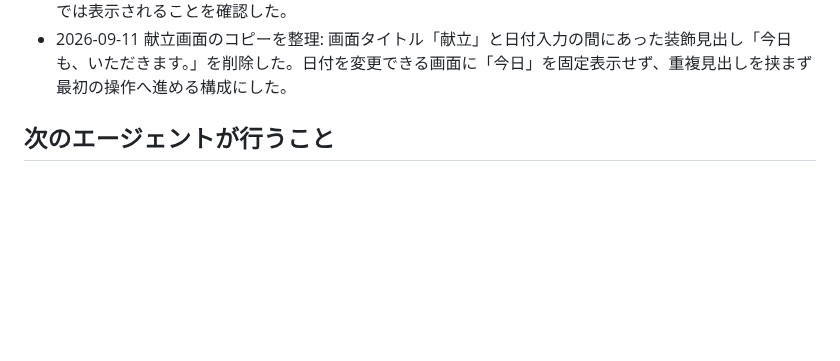
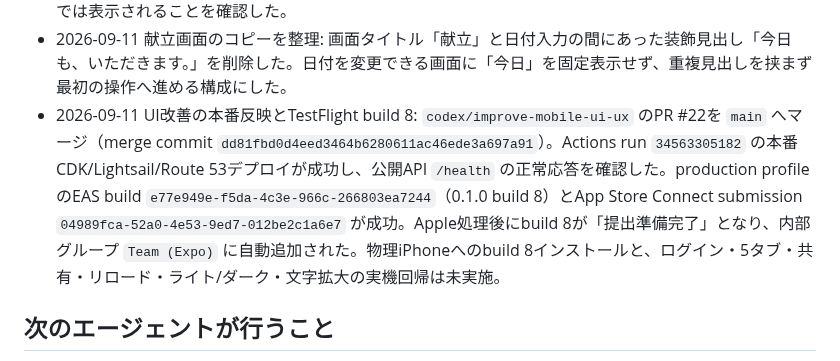
Before and after one commit to oxycaster/wagaya-recipe-book, a Markdown page: docs/ios-cloud-progress.md, the part around the change. GitHub-like rendering; blank space fills up the shorter version.

Commit message:
docs: TestFlight build 8の結果を記録

```diff
--- a/docs/ios-cloud-progress.md
+++ b/docs/ios-cloud-progress.md
@@ -114,6 +114,7 @@ P1〜P4のローカル実装・検証まで完了。iOS native simulator build
 - 2026-09-11 レシピ帖切替UIを再設計: 画面上部を占有する横並びボタン列を廃止し、現在のレシピ帖名をコンテキストとして見出し上に表示する構成へ変更。1冊だけなら静的な名前、複数ある場合だけ下向き記号付きの選択操作となり、タップすると現在項目をチェックで示すiOS page sheetを開く。長いユーザー生成リストでもaction sheetをスクロールさせない構成とし、選択後は同じタブを保ったまま閉じる。Simulatorで1冊時に余分な操作要素やボタン列がないことを確認し、モバイル型検査とiOS export（5.4MB）が成功した。複数冊の実データによるsheet表示は未確認。
 - 2026-09-11 招待欄の表示範囲を修正: deep linkの招待tokenが残っている間は「レシピ帖への招待」を全タブへ表示していた条件を削除し、「共有」タブ内だけに限定した。招待token自体は保持するため、別タブへ移動して戻っても入力内容を失わない。Simulatorで献立・レシピ・取り込み・設定では非表示、共有では表示されることを確認した。
 - 2026-09-11 献立画面のコピーを整理: 画面タイトル「献立」と日付入力の間にあった装飾見出し「今日も、いただきます。」を削除した。日付を変更できる画面に「今日」を固定表示せず、重複見出しを挟まず最初の操作へ進める構成にした。
+- 2026-09-11 UI改善の本番反映とTestFlight build 8: `codex/improve-mobile-ui-ux` のPR #22を `main` へマージ（merge commit `dd81fbd0d4eed3464b6280611ac46ede3a697a91`）。Actions run `34563305182` の本番CDK/Lightsail/Route 53デプロイが成功し、公開API `/health` の正常応答を確認した。production profileのEAS build `e77e949e-f5da-4c3e-966c-266803ea7244`（0.1.0 build 8）とApp Store Connect submission `04989fca-52a0-4e53-9ed7-012be2c1a6e7` が成功。Apple処理後にbuild 8が「提出準備完了」となり、内部グループ `Team (Expo)` に自動追加された。物理iPhoneへのbuild 8インストールと、ログイン・5タブ・共有・リロード・ライト/ダーク・文字拡大の実機回帰は未実施。
 
 ## 次のエージェントが行うこと
 
```
